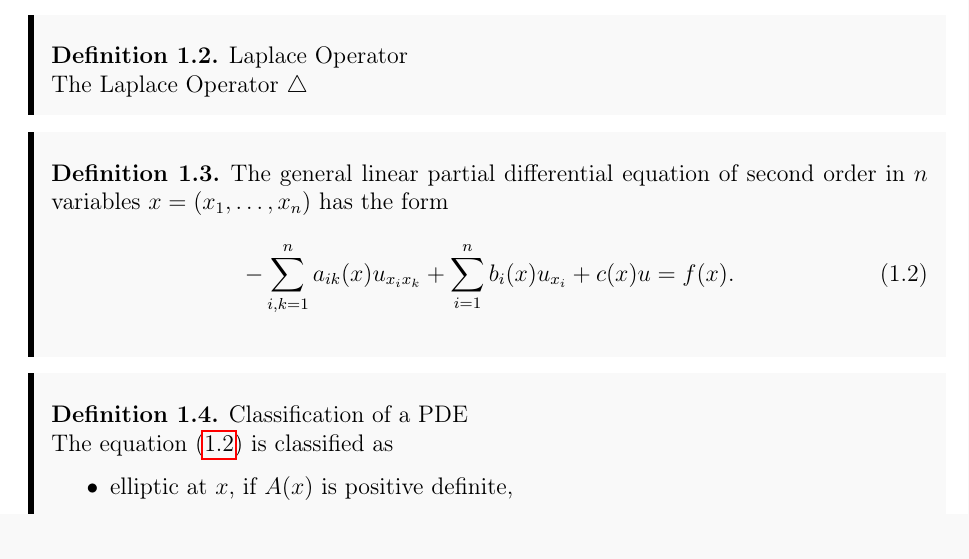
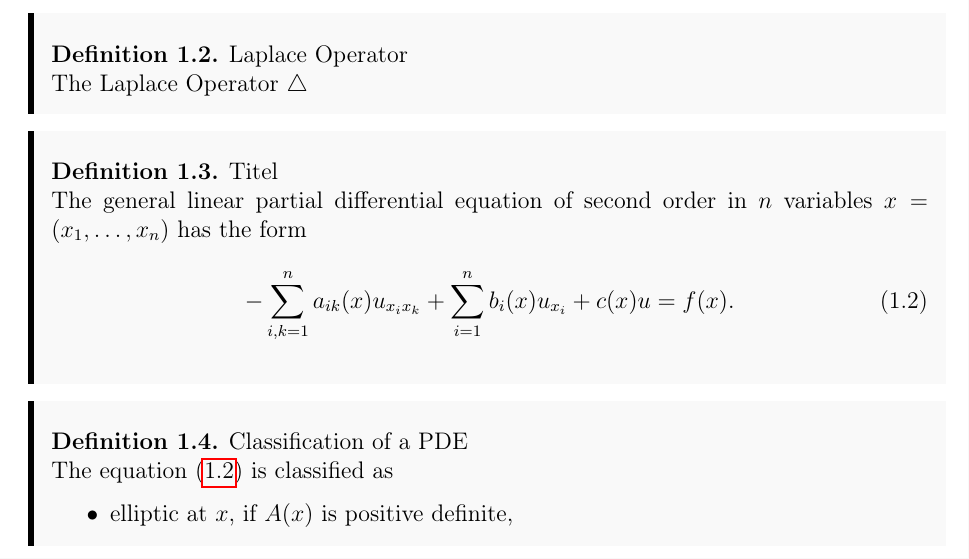
Before and after one commit to william37459/Finite_Element_Method, a LaTeX thesis (main.tex, which reads Afsnit/Kapitel1/KlassifikationPDE.tex): part of page 9 of 11, cut so that both start at the same text. Compiled offline with pdfLaTeX.

```diff
--- a/Afsnit/Kapitel1/KlassifikationPDE.tex
+++ b/Afsnit/Kapitel1/KlassifikationPDE.tex
@@ -1,6 +1,5 @@
 
-\begin{defn}
-
+\begin{defn}{Titel}
 	The general linear partial differential equation of second order in $n$ variables $x=(x_1,\ldots,x_n)$ has the form
 	\begin{equation}
 		-\sum_{ i, k = 1 }^n a_{ ik } (x) u_{ x_i x_k } + \sum_{ i = 1 }^n b_i (x) u_{ x_i } + c (x) u = f (x).
```
